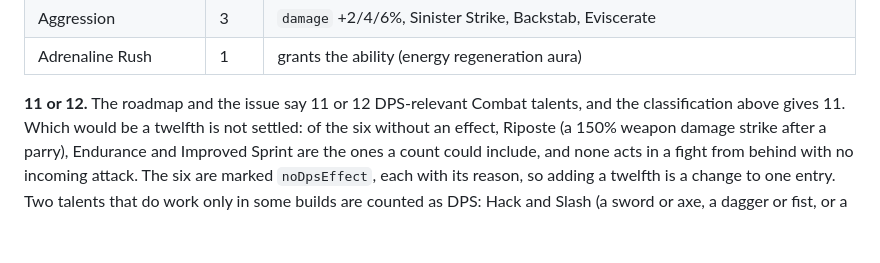
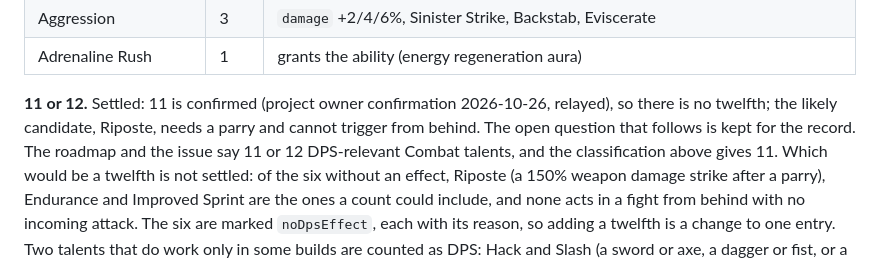
Before and after one commit to james-attree/wowf_dps_sim, a Markdown page: docs/mechanics.md, the part around the change. Rendered like a GitHub page; blank space fills up the shorter version.

Commit message:
Record that 11 DPS-relevant Combat talents is confirmed

```diff
--- a/docs/mechanics.md
+++ b/docs/mechanics.md
@@ -1936,7 +1936,10 @@ Rush) are already in the default rotation without a talent; D7 gates them.
 | Aggression                | 3   | `damage` +2/4/6%, Sinister Strike, Backstab, Eviscerate                                                 |
 | Adrenaline Rush           | 1   | grants the ability (energy regeneration aura)                                                           |
 
-**11 or 12.** The roadmap and the issue say 11 or 12 DPS-relevant Combat
+**11 or 12.** Settled: 11 is confirmed (project owner confirmation 2026-10-26,
+relayed), so there is no twelfth; the likely candidate, Riposte, needs a parry
+and cannot trigger from behind. The open question that follows is kept for the
+record. The roadmap and the issue say 11 or 12 DPS-relevant Combat
 talents, and the classification above gives 11. Which would be a twelfth is not
 settled: of the six without an effect, Riposte (a 150% weapon damage strike after
 a parry), Endurance and Improved Sprint are the ones a count could include, and
```
Also changed, not shown: docs/roadmap.md (+1 -1 lines).
